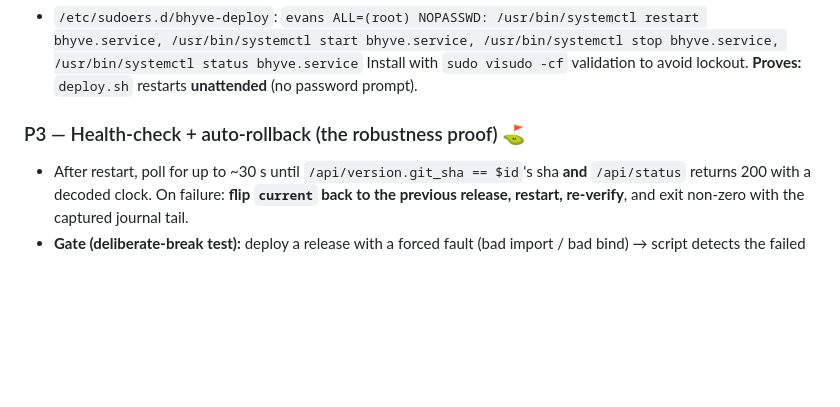
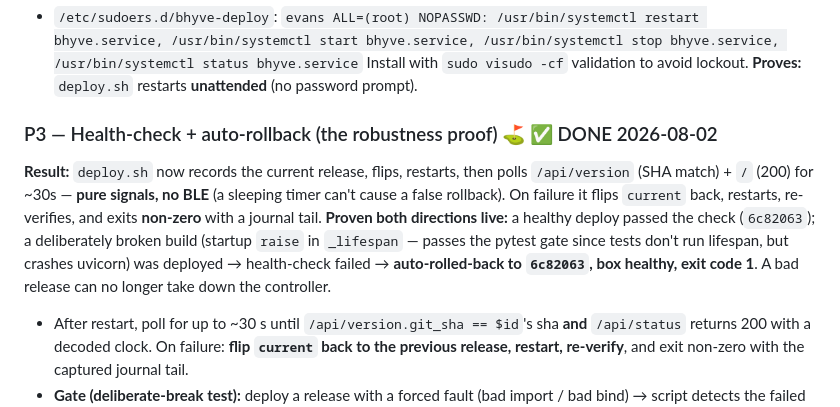
Before and after one commit to evanscastonguay/bhyve-xd-ble, a Markdown page: docs/plans/PLAN_release_update.md, the part around the change. GitHub-like rendering; blank space fills up the shorter version.

Commit message:
P3 done: health-check + auto-rollback proven (deliberate break -> self-revert)
Co-Authored-By: Claude Opus 4.8 <noreply@anthropic.com>
Claude-Session: https://claude.ai/code/session_01K5qCESK9pe8waTVnGN14BC

```diff
--- a/docs/plans/PLAN_release_update.md
+++ b/docs/plans/PLAN_release_update.md
@@ -83,7 +83,15 @@ password prompt — verified by a full unattended deploy.
   Install with `sudo visudo -cf` validation to avoid lockout. **Proves:** `deploy.sh` restarts
   **unattended** (no password prompt).
 
-### P3 — Health-check + auto-rollback (the robustness proof) ⛳
+### P3 — Health-check + auto-rollback (the robustness proof) ⛳ ✅ DONE 2026-08-02
+**Result:** `deploy.sh` now records the current release, flips, restarts, then polls `/api/version`
+(SHA match) + `/` (200) for ~30s — **pure signals, no BLE** (a sleeping timer can't cause a false
+rollback). On failure it flips `current` back, restarts, re-verifies, and exits **non-zero** with a
+journal tail. **Proven both directions live:** a healthy deploy passed the check (`6c82063`); a
+deliberately broken build (startup `raise` in `_lifespan` — passes the pytest gate since tests don't
+run lifespan, but crashes uvicorn) was deployed → health-check failed → **auto-rolled-back to
+`6c82063`, box healthy, exit code 1**. A bad release can no longer take down the controller.
+
 - After restart, poll for up to ~30 s until `/api/version.git_sha == $id`'s sha **and**
   `/api/status` returns 200 with a decoded clock. On failure: **flip `current` back to the previous
   release, restart, re-verify**, and exit non-zero with the captured journal tail.
```
